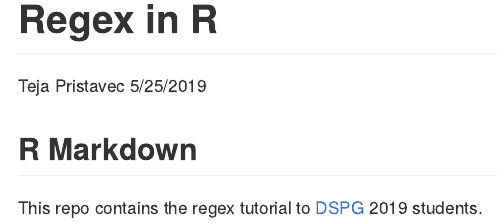
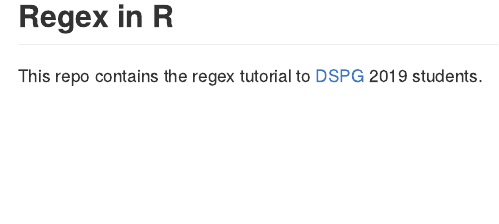
Before and after one commit to tpristavec/regex, an R Markdown document (README.Rmd): the page in a window 1100 px wide, from its top. Rendered offline with R 4.5, knitr and Pandoc, with nearby package versions.

Commit message:
Fixed rendering

```diff
--- a/README.Rmd
+++ b/README.Rmd
@@ -1,10 +1,7 @@
 ---
-title: "Regex in R"
-author: "Teja Pristavec"
-date: "5/25/2019"
 output: rmarkdown::github_document
 ---
 
-## R Markdown
+## Regex in R
 
 This repo contains the regex tutorial to [DSPG](https://dspg2019.github.io) 2019 students.
```
Also changed, not shown: README.md (added), 2 other files.
